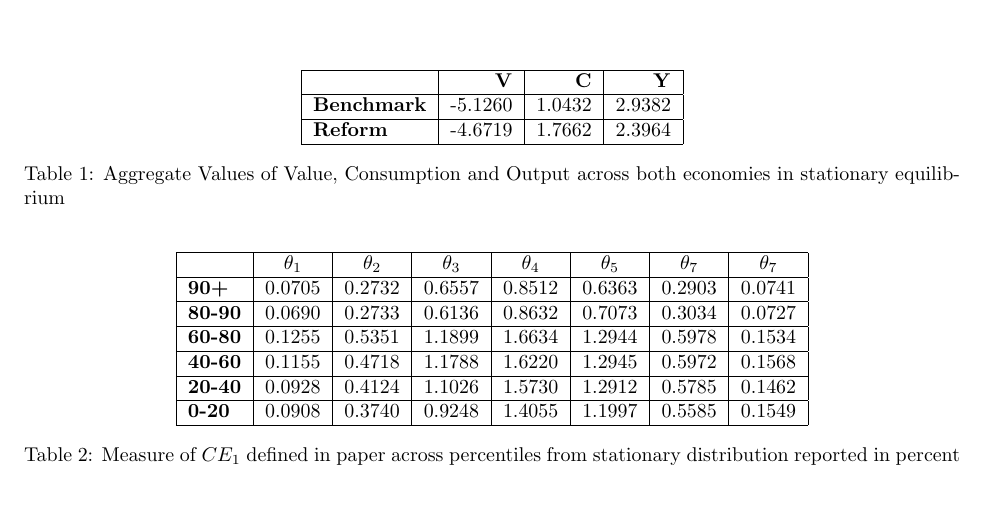
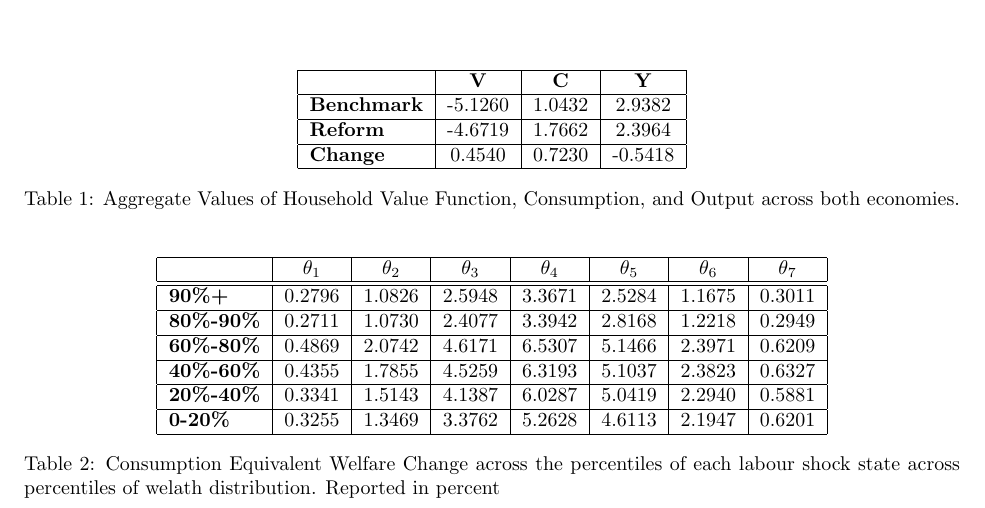
Before and after one commit to dcaughy/Macro1styear, a LaTeX document (Project2.tex, which reads aggs.tex, cbar.tex): part of the page, cut so that both start at the same text. Compiled offline with pdfLaTeX.

Commit message:
Corrected Some stuff

```diff
--- a/aggs.tex
+++ b/aggs.tex
@@ -1,11 +1,12 @@
 \begin{table}[ht]
 	\centering
-	\begin{tabular}{|l|r|r|r|}
+	\begin{tabular}{|l|c|c|c|}
 	\hline
 	&\textbf{V}&\textbf{C}&\textbf{Y}\\\hline
 	\textbf{Benchmark}&-5.1260&1.0432&2.9382\\\hline
 	\textbf{Reform}&-4.6719&1.7662&2.3964\\\hline
+	\textbf{Change}&0.4540&0.7230&-0.5418\\\hline
 	\end{tabular}
-	\caption{Aggregate Values of Value, Consumption and Output across both economies in stationary equilibrium}
-	\label{aggs}
+	\caption{Aggregate Values of Household Value Function, Consumption, and Output across both economies.}
+	\label{agg}
 \end{table}
--- a/cbar.tex
+++ b/cbar.tex
@@ -1,15 +1,15 @@
 \begin{table}[ht]
-\centering
-	\begin{tabular}{|l|c|c|c|c|c|c|c|}
+	\centering
+\begin{tabular}{|l|c|c|c|c|c|c|c|}
 	\hline
-	&$\theta_1$&$\theta_2$&$\theta_3$&$\theta_4$&$\theta_5$&$\theta_7$&$\theta_7$\\\hline
-	\textbf{90+}&0.0705&0.2732&0.6557&0.8512&0.6363&0.2903&0.0741\\\hline
-	\textbf{80-90}&0.0690&0.2733&0.6136&0.8632&0.7073&0.3034&0.0727\\\hline
-	\textbf{60-80}&0.1255&0.5351&1.1899&1.6634&1.2944&0.5978&0.1534\\\hline
-	\textbf{40-60}&0.1155&0.4718&1.1788&1.6220&1.2945&0.5972&0.1568\\\hline
-	\textbf{20-40}&0.0928&0.4124&1.1026&1.5730&1.2912&0.5785&0.1462\\\hline
-	\textbf{0-20}&0.0908&0.3740&0.9248&1.4055&1.1997&0.5585&0.1549\\\hline
-	\end{tabular}
-	\caption{Measure of $CE_1$ defined in paper across percentiles from stationary distribution reported in percent}
-	\label{ce1}
+	&$\theta_1$&$\theta_2$&$\theta_3$&$\theta_4$&$\theta_5$&$\theta_6$&$\theta_7$\\\hline \hline
+	\textbf{90\%+}&0.2796&1.0826&2.5948&3.3671&2.5284&1.1675&0.3011\\\hline
+	\textbf{80\%-90\%}&0.2711&1.0730&2.4077&3.3942&2.8168&1.2218&0.2949\\\hline
+	\textbf{60\%-80\%}&0.4869&2.0742&4.6171&6.5307&5.1466&2.3971&0.6209\\\hline
+	\textbf{40\%-60\%}&0.4355&1.7855&4.5259&6.3193&5.1037&2.3823&0.6327\\\hline
+	\textbf{20\%-40\%}&0.3341&1.5143&4.1387&6.0287&5.0419&2.2940&0.5881\\\hline
+	\textbf{0-20\%}&0.3255&1.3469&3.3762&5.2628&4.6113&2.1947&0.6201\\\hline
+\end{tabular}
+\caption{Consumption Equivalent Welfare Change across the percentiles of each labour shock state across percentiles of welath distribution. Reported in percent}
+\label{cbar}
 \end{table}
```
Also changed, not shown: Project2.pdf, 4 other files.
